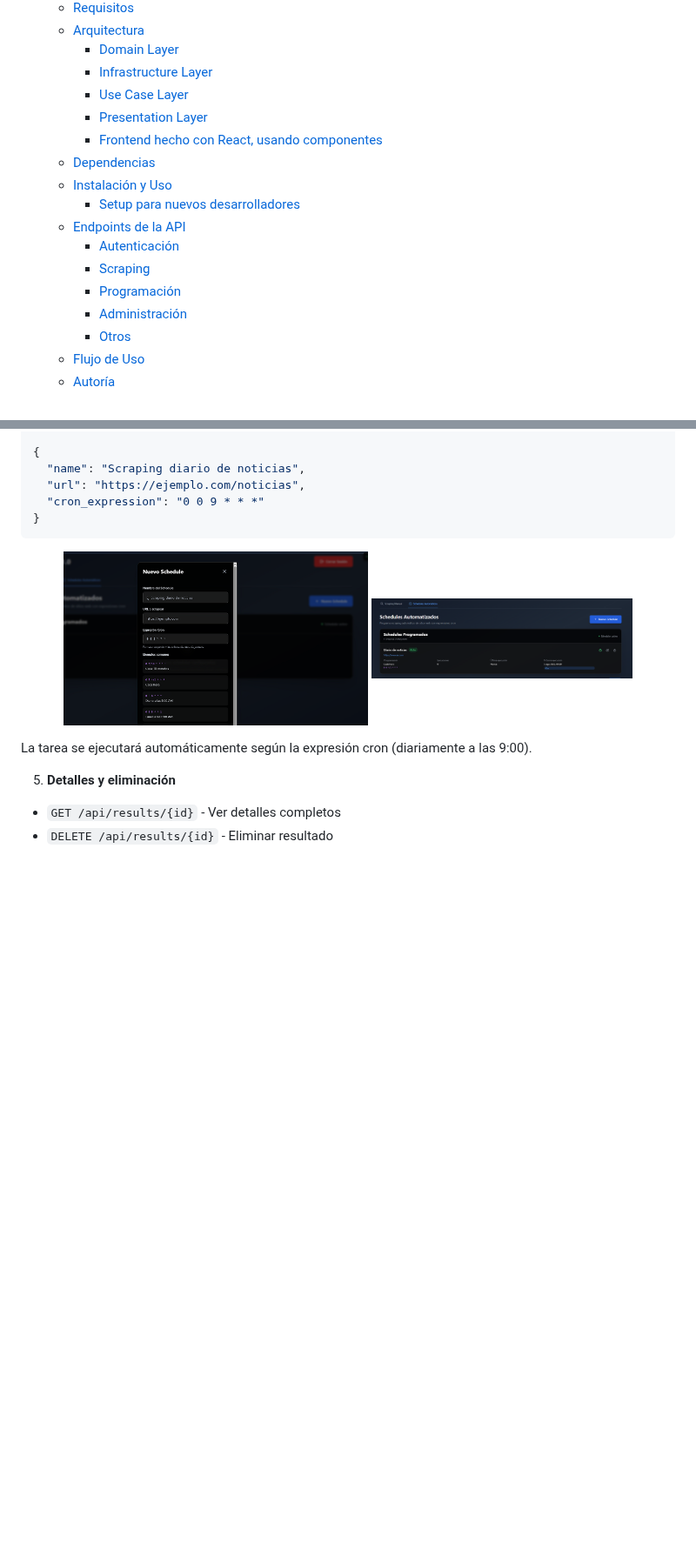
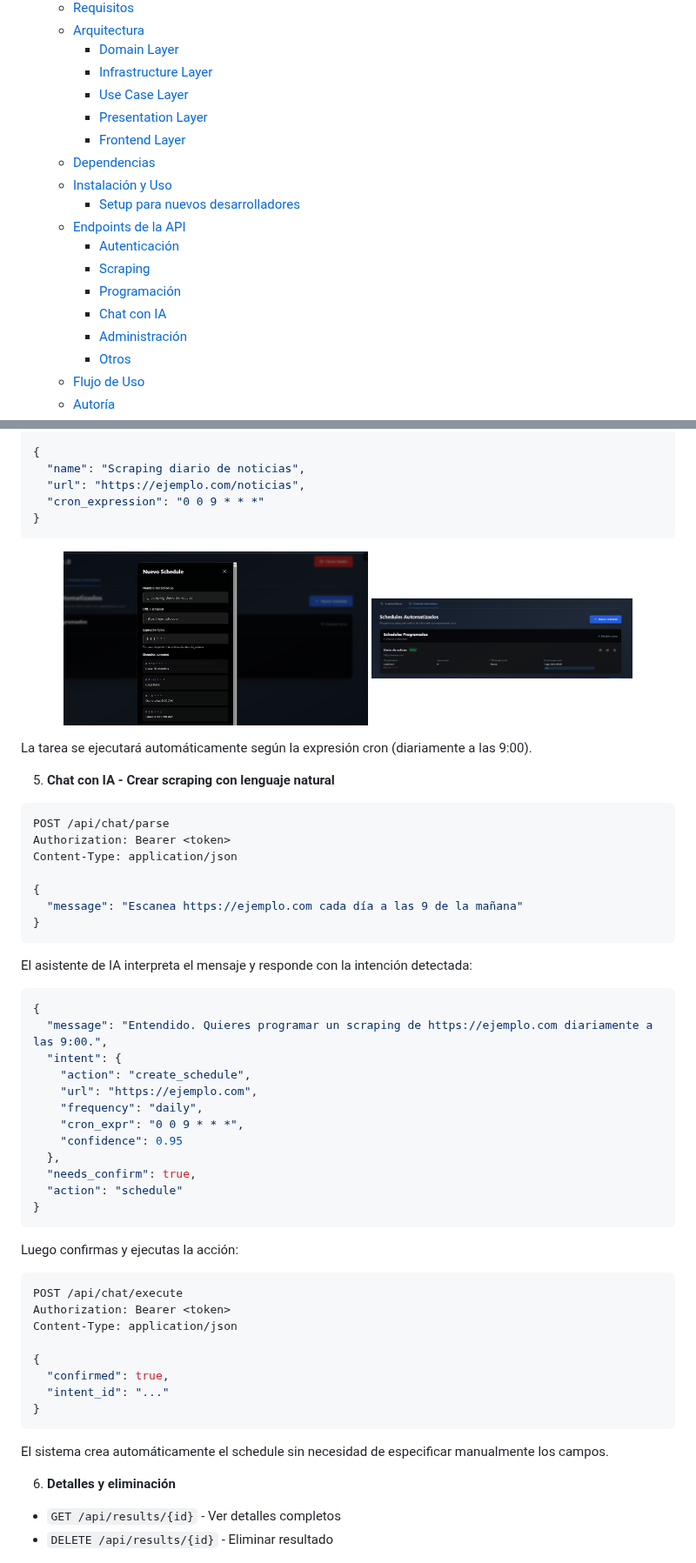
Before and after one commit to Elisandil/webscraper-v2, a Markdown page: README.md, 2 parts joined by grey strips. Shown at 87% size. Drawn GitHub-style; blank space fills up the shorter version.

````diff
--- a/README.md
+++ b/README.md
@@ -17,7 +17,7 @@ Un proyecto Full‑Stack con propósito formativo para extraer metadatos, links,
     - [Infrastructure Layer](#infrastructure-layer)
     - [Use Case Layer](#use-case-layer)
     - [Presentation Layer](#presentation-layer)
-    - [Frontend hecho con React, usando componentes](#frontend-hecho-con-react-usando-componentes)
+    - [Frontend Layer](#frontend-layer)
   - [Dependencias](#dependencias)
   - [Instalación y Uso](#instalación-y-uso)
     - [Setup para nuevos desarrolladores](#setup-para-nuevos-desarrolladores)
@@ -25,6 +25,7 @@ Un proyecto Full‑Stack con propósito formativo para extraer metadatos, links,
     - [Autenticación](#autenticación)
     - [Scraping](#scraping)
     - [Programación](#programación)
+    - [Chat con IA](#chat-con-ia)
     - [Administración](#administración)
     - [Otros](#otros)
   - [Flujo de Uso](#flujo-de-uso)
@@ -456,7 +511,51 @@ Content-Type: application/json
 
 La tarea se ejecutará automáticamente según la expresión cron (diariamente a las 9:00).
 
-5. **Detalles y eliminación**
+5. **Chat con IA - Crear scraping con lenguaje natural**
+
+```bash
+POST /api/chat/parse
+Authorization: Bearer <token>
+Content-Type: application/json
+
+{
+  "message": "Escanea https://ejemplo.com cada día a las 9 de la mañana"
+}
+```
+
+El asistente de IA interpreta el mensaje y responde con la intención detectada:
+
+```json
+{
+  "message": "Entendido. Quieres programar un scraping de https://ejemplo.com diariamente a las 9:00.",
+  "intent": {
+    "action": "create_schedule",
+    "url": "https://ejemplo.com",
+    "frequency": "daily",
+    "cron_expr": "0 0 9 * * *",
+    "confidence": 0.95
+  },
+  "needs_confirm": true,
+  "action": "schedule"
+}
+```
+
+Luego confirmas y ejecutas la acción:
+
+```bash
+POST /api/chat/execute
+Authorization: Bearer <token>
+Content-Type: application/json
+
+{
+  "confirmed": true,
+  "intent_id": "..."
+}
+```
+
+El sistema crea automáticamente el schedule sin necesidad de especificar manualmente los campos.
+
+6. **Detalles y eliminación**
 
 - `GET /api/results/{id}` - Ver detalles completos
 - `DELETE /api/results/{id}` - Eliminar resultado
````
Also changed, not shown: other parts of README.md (+95 -41 lines).
